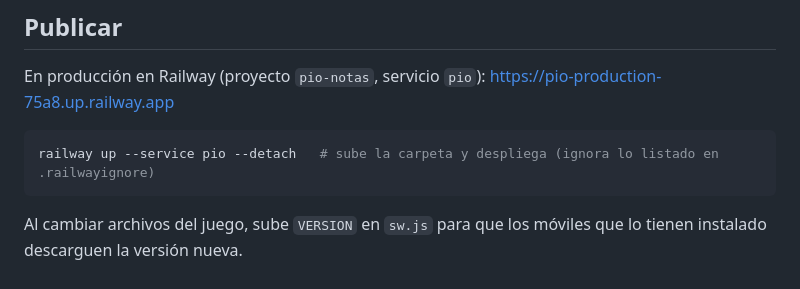
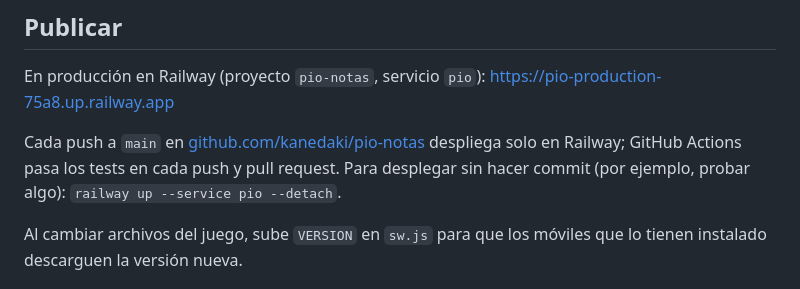
Before and after one commit to kanedaki/pio-notas, a Markdown page: README.md, the part around the change. GitHub-like rendering.

Commit message:
README: despliegue automático desde GitHub
Co-Authored-By: Claude Opus 5.5 (1M context) <noreply@anthropic.com>

````diff
--- a/README.md
+++ b/README.md
@@ -21,9 +21,9 @@ servidor estático mínimo (Node ≥ 18) que solo publica los archivos del juego
 
 En producción en Railway (proyecto `pio-notas`, servicio `pio`): https://pio-production-75a8.up.railway.app
 
-```sh
-railway up --service pio --detach   # sube la carpeta y despliega (ignora lo listado en .railwayignore)
-```
+Cada push a `main` en [github.com/kanedaki/pio-notas](https://github.com/kanedaki/pio-notas) despliega
+solo en Railway; GitHub Actions pasa los tests en cada push y pull request. Para desplegar sin hacer
+commit (por ejemplo, probar algo): `railway up --service pio --detach`.
 
 Al cambiar archivos del juego, sube `VERSION` en `sw.js` para que los móviles que lo tienen instalado
 descarguen la versión nueva.
````
